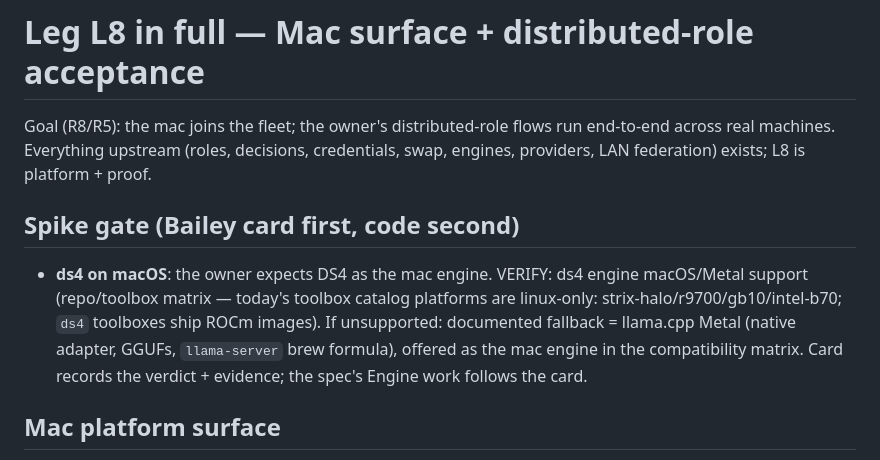
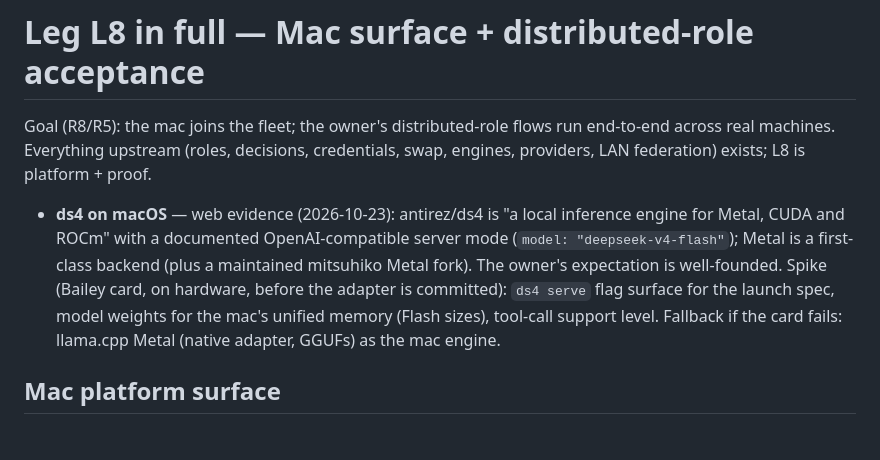
Before and after one commit to ajaxdude/brainrouter, a Markdown page: docs/design/v2-streamlining.L8.md, the part around the change. Drawn GitHub-style.

```diff
--- a/docs/design/v2-streamlining.L8.md
+++ b/docs/design/v2-streamlining.L8.md
@@ -4,9 +4,7 @@ This file is part of the design: the Map lives in `v2-streamlining.md`; this is
 
 Goal (R8/R5): the mac joins the fleet; the owner's distributed-role flows run end-to-end across real machines. Everything upstream (roles, decisions, credentials, swap, engines, providers, LAN federation) exists; L8 is platform + proof.
 
-## Spike gate (Bailey card first, code second)
-
-- **ds4 on macOS**: the owner expects DS4 as the mac engine. VERIFY: ds4 engine macOS/Metal support (repo/toolbox matrix — today's toolbox catalog platforms are linux-only: strix-halo/r9700/gb10/intel-b70; `ds4` toolboxes ship ROCm images). If unsupported: documented fallback = llama.cpp Metal (native adapter, GGUFs, `llama-server` brew formula), offered as the mac engine in the compatibility matrix. Card records the verdict + evidence; the spec's Engine work follows the card.
+- **ds4 on macOS** — web evidence (2026-10-23): antirez/ds4 is "a local inference engine for Metal, CUDA and ROCm" with a documented OpenAI-compatible server mode (`model: "deepseek-v4-flash"`); Metal is a first-class backend (plus a maintained mitsuhiko Metal fork). The owner's expectation is well-founded. Spike (Bailey card, on hardware, before the adapter is committed): `ds4 serve` flag surface for the launch spec, model weights for the mac's unified memory (Flash sizes), tool-call support level. Fallback if the card fails: llama.cpp Metal (native adapter, GGUFs) as the mac engine.
 
 ## Mac platform surface
 
```
Also changed, not shown: docs/design/v2-streamlining.history.md (+1 -0 lines).
